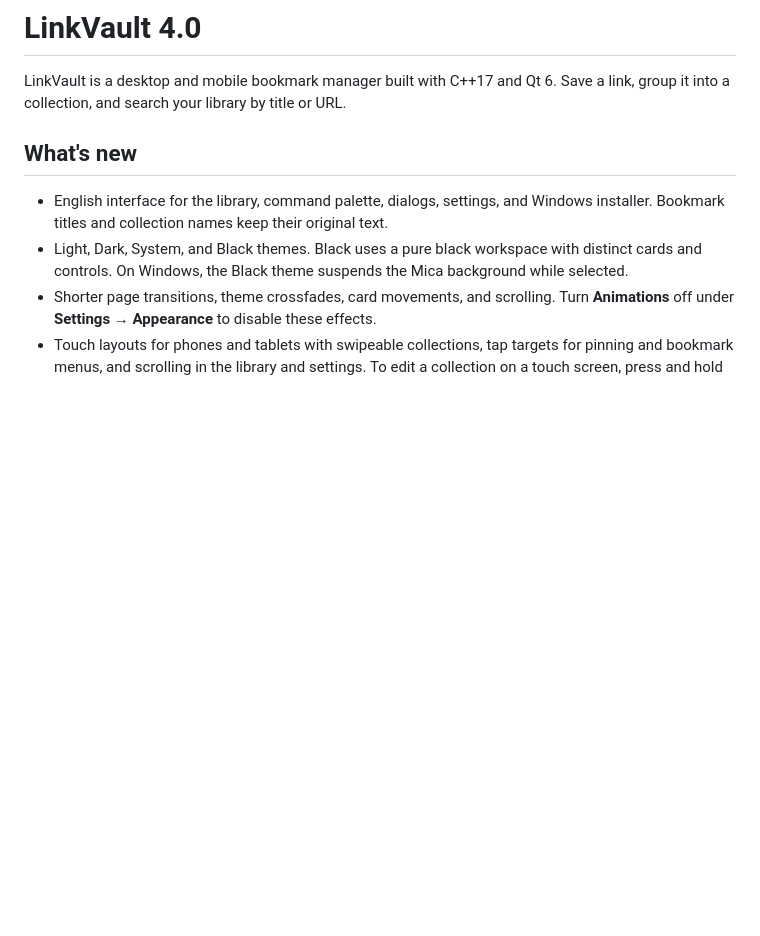
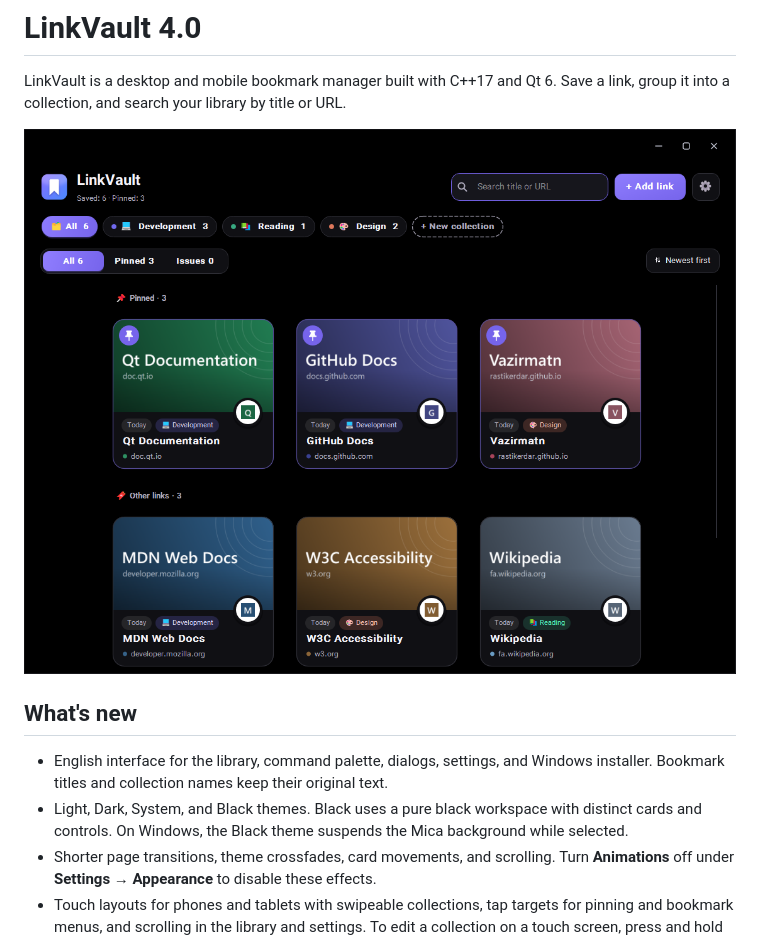
Before and after one commit to Manixpcshot/LinkVault, a Markdown page: README.md, the part around the change. GitHub-like rendering; pictures changed too: docs/screenshots/v4-black.png (added); blank space fills up the shorter version.

```diff
--- a/README.md
+++ b/README.md
@@ -1,6 +1,8 @@
 # LinkVault 4.0
 
 LinkVault is a desktop and mobile bookmark manager built with C++17 and Qt 6. Save a link, group it into a collection, and search your library by title or URL.
+
+![The LinkVault library in the Black theme with sample bookmarks](docs/screenshots/v4-black.png)
 
 ## What's new
 
```
Also changed, not shown: THIRD-PARTY-NOTICES.md (+9 -3 lines), 7 other files.
